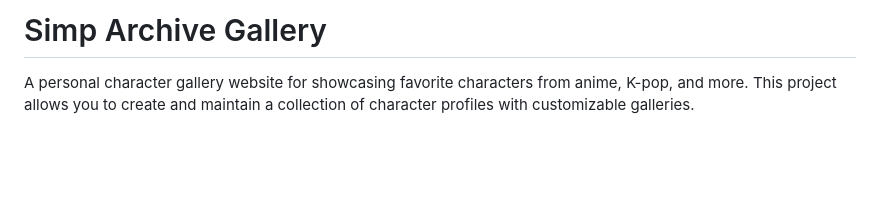
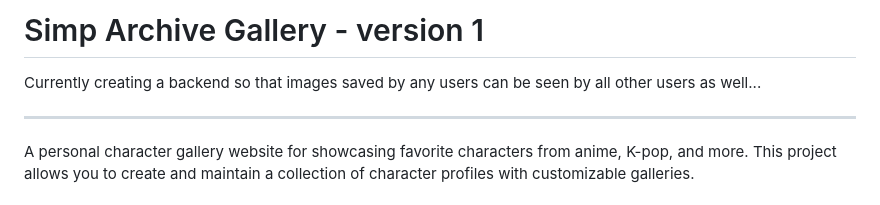
Before and after one commit to Auggie0w0/personal-simp-site, a Markdown page: README.md, the part around the change. Drawn GitHub-style; blank space fills up the shorter version.

```diff
--- a/README.md
+++ b/README.md
@@ -1,4 +1,8 @@
-# Simp Archive Gallery
+# Simp Archive Gallery - version 1
+
+Currently creating a backend so that images saved by any users can be seen by all other users as well...
+
+---
 
 A personal character gallery website for showcasing favorite characters from anime, K-pop, and more. This project allows you to create and maintain a collection of character profiles with customizable galleries.
 
```
